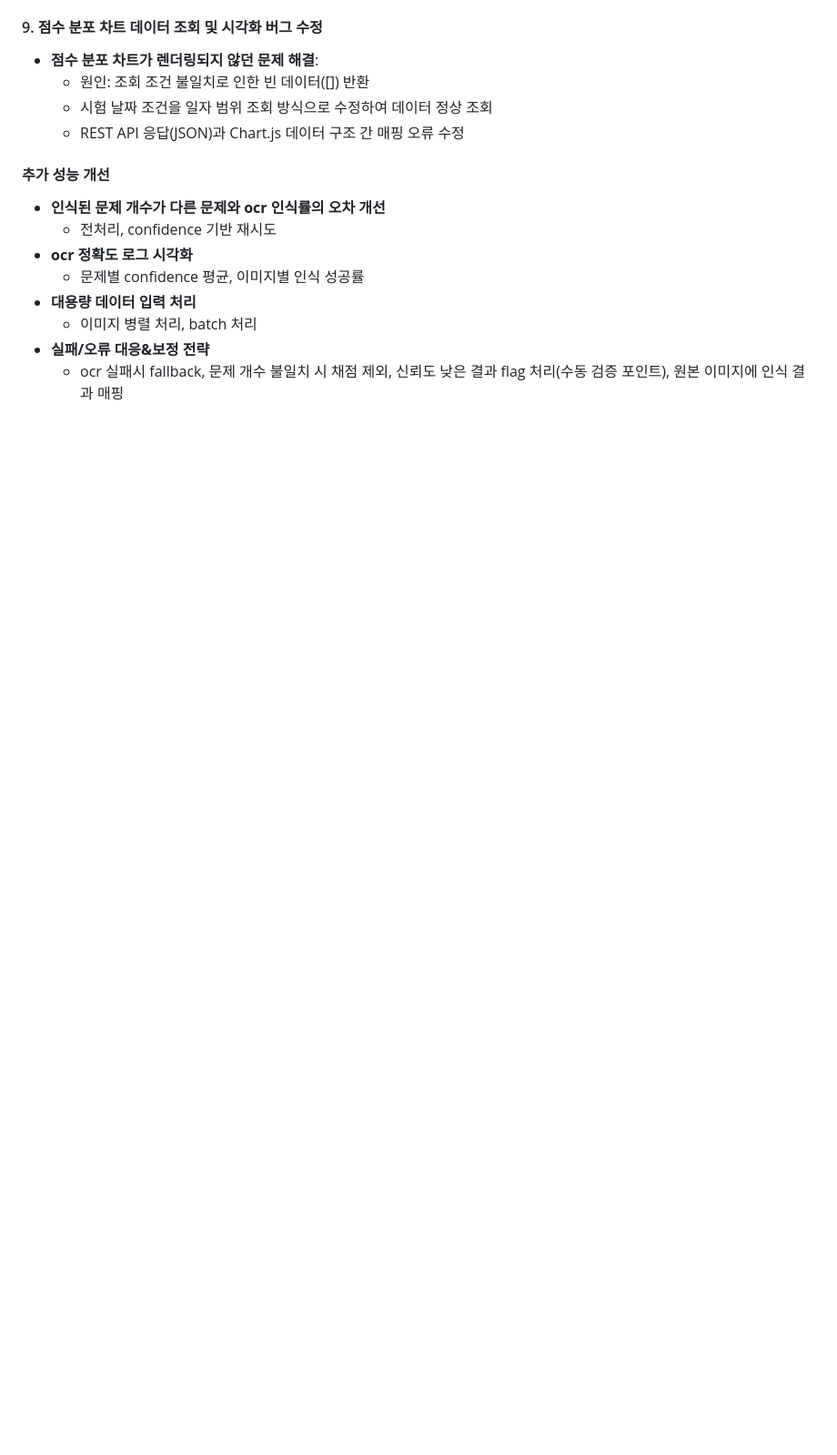
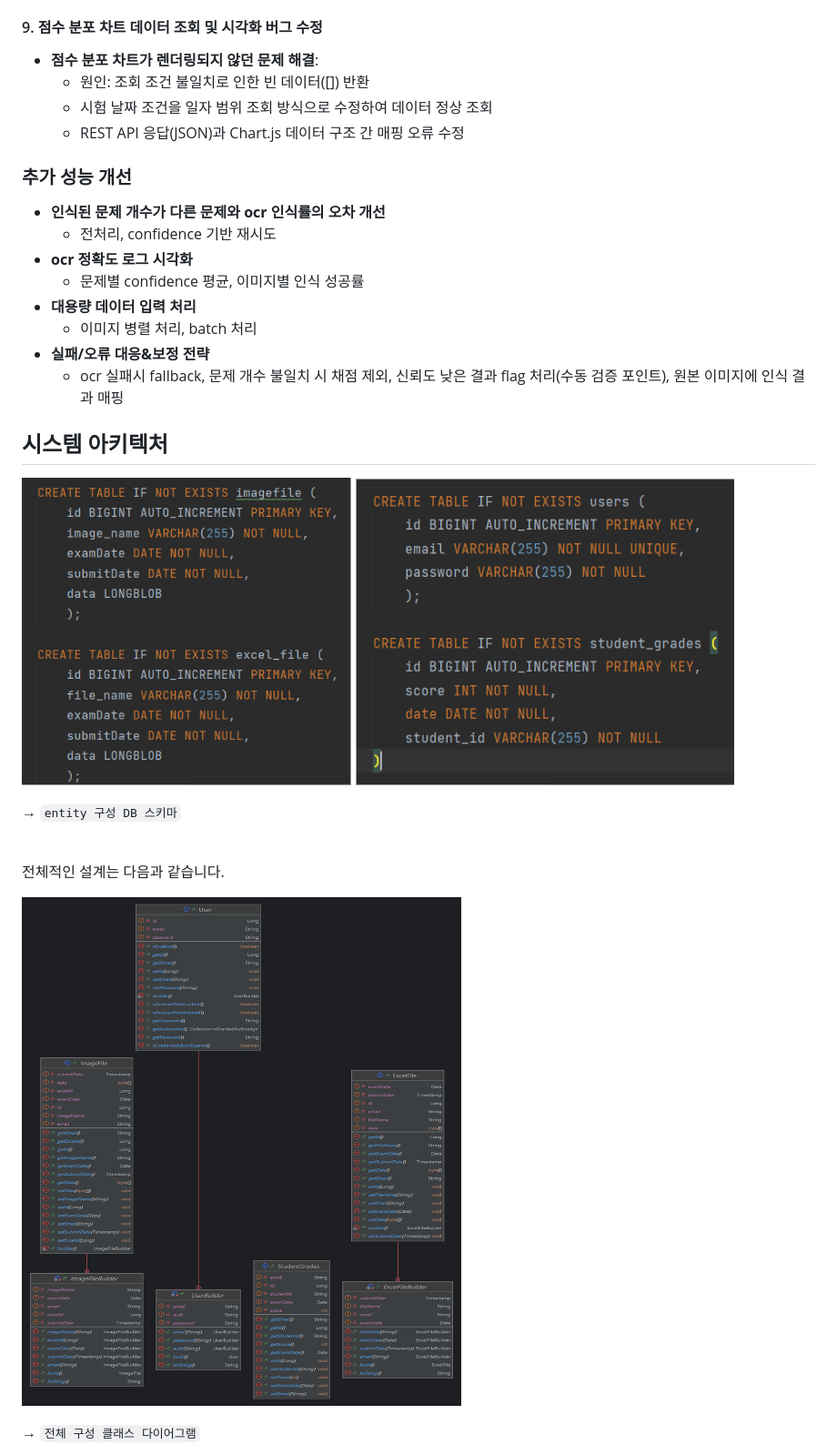
Before and after one commit to kny5579/SmartScoreBot, a Markdown page: README.md, the part around one of its changes. Shown at 91% size. Drawn GitHub-style; folded sections open; blank space fills up the shorter version.

```diff
--- a/README.md
+++ b/README.md
@@ -57,7 +74,7 @@
   - 시험 날짜 조건을 일자 범위 조회 방식으로 수정하여 데이터 정상 조회
   - REST API 응답(JSON)과 Chart.js 데이터 구조 간 매핑 오류 수정
 
-#### **추가 성능 개선**
+### **추가 성능 개선**
 - **인식된 문제 개수가 다른 문제와 ocr 인식률의 오차 개선**
   - 전처리, confidence 기반 재시도
 - **ocr 정확도 로그 시각화**
@@ -67,5 +84,20 @@
 - **실패/오류 대응&보정 전략**
   - ocr 실패시 fallback, 문제 개수 불일치 시 채점 제외, 신뢰도 낮은 결과 flag 처리(수동 검증 포인트), 원본 이미지에 인식 결과 매핑
 
+
 </details>
 
+## 시스템 아키텍처
+
+![img.png](outputfile/img.png)
+
+→ `entity 구성 DB 스키마`
+
+<br/>
+
+전체적인 설계는 다음과 같습니다.
+
+![img_1.png](outputfile/img_1.png)
+
+→ `전체 구성 클래스 다이어그램`
+
```
Also changed, not shown: other parts of README.md (+29 -13 lines).
